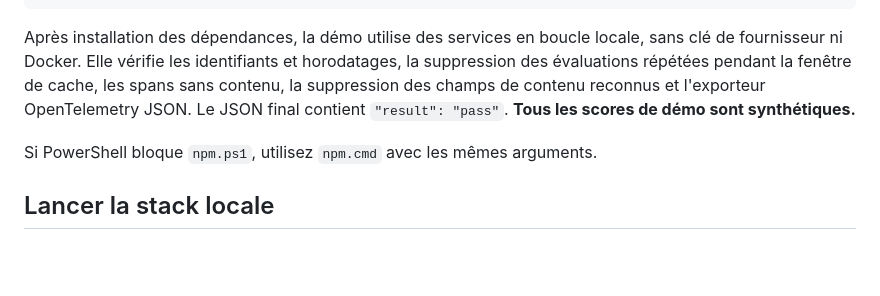
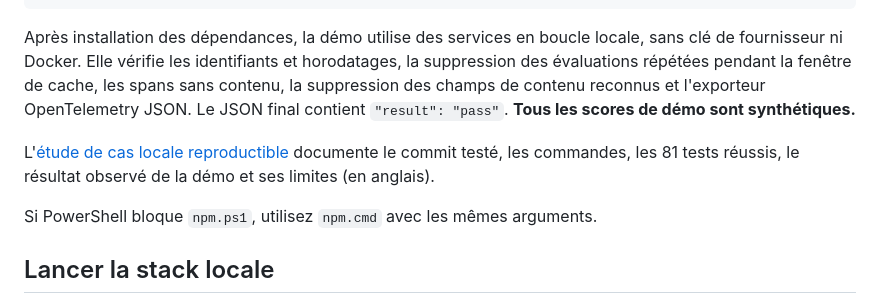
Before and after one commit to alebgl77/openspanguard, a Markdown page: README.fr.md, the part around the change. Rendered like a GitHub page; blank space fills up the shorter version.

Commit message:
docs: record bounded offline HTTP JSON case study

````diff
--- a/README.fr.md
+++ b/README.fr.md
@@ -29,6 +29,8 @@ npm run demo
 ```
 
 Après installation des dépendances, la démo utilise des services en boucle locale, sans clé de fournisseur ni Docker. Elle vérifie les identifiants et horodatages, la suppression des évaluations répétées pendant la fenêtre de cache, les spans sans contenu, la suppression des champs de contenu reconnus et l'exporteur OpenTelemetry JSON. Le JSON final contient `"result": "pass"`. **Tous les scores de démo sont synthétiques.**
+
+L'[étude de cas locale reproductible](docs/evidence/2026-10-22-offline-http-json.md) documente le commit testé, les commandes, les 81 tests réussis, le résultat observé de la démo et ses limites (en anglais).
 
 Si PowerShell bloque `npm.ps1`, utilisez `npm.cmd` avec les mêmes arguments.
 
````
Also changed, not shown: README.md (+2 -0 lines), docs/evidence/2026-10-22-offline-http-json.md (added, +77 -0 lines).
